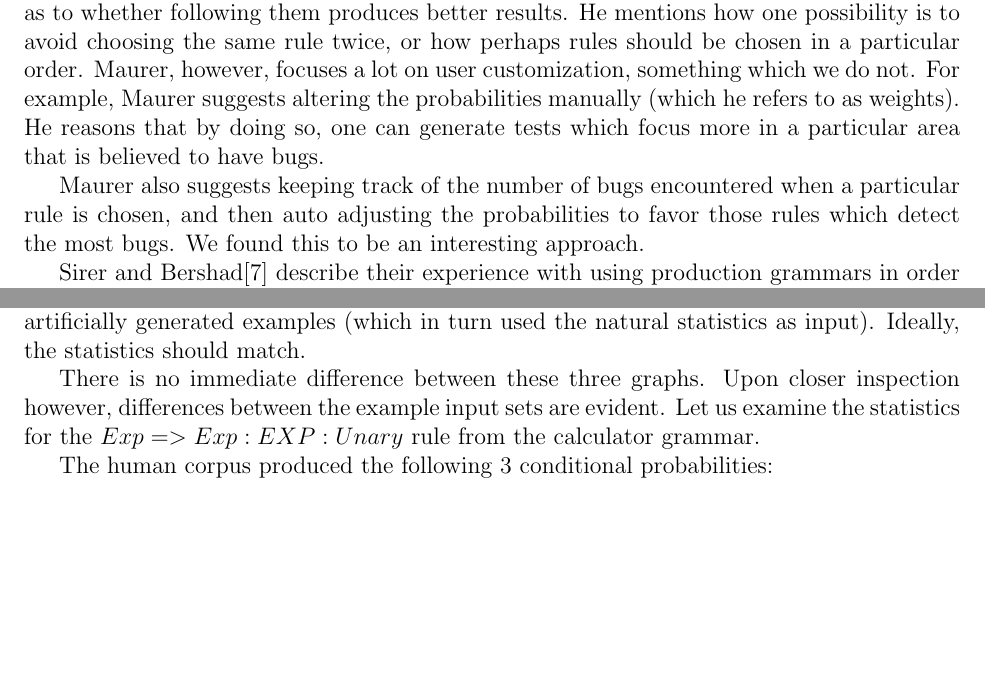
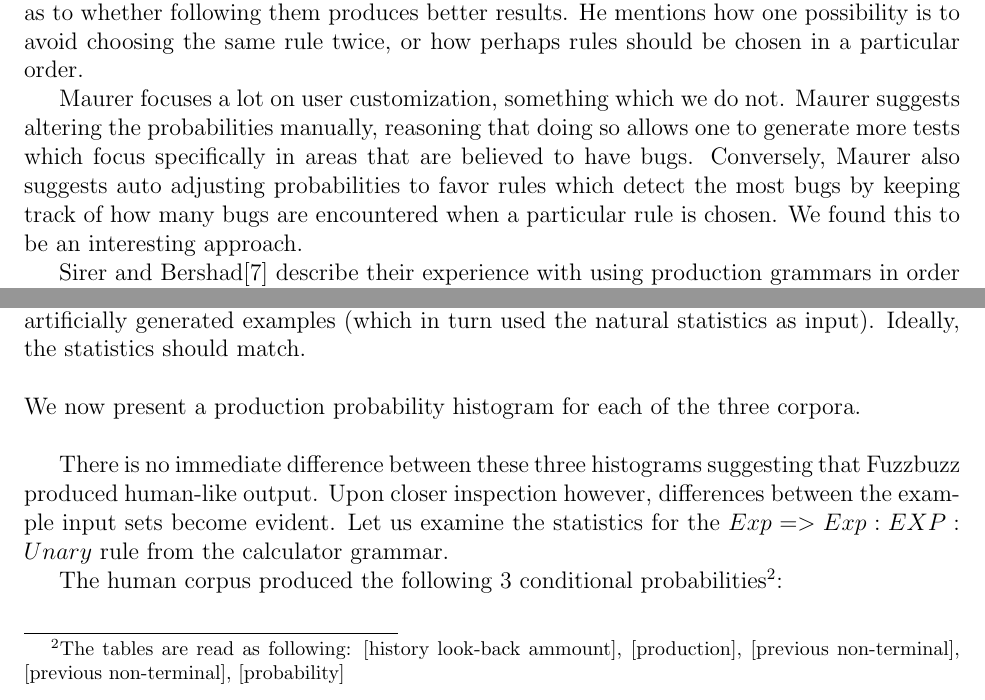
Before and after one commit to timtadh/fuzzbuzz, a LaTeX paper (papers/eecs444_report/paper.tex, which reads papers/eecs444_report/cfgstats.tex): two parts of pages 3 and 6 of 22, joined at a grey line, cut so that both start at the same text, the shorter picture padded with empty space. Compiled offline with pdfLaTeX.

Commit message:
Started a grammar pass
Signed-off-by: Rafael Lopez <rafael@case.edu>

```diff
--- a/papers/eecs444_report/cfgstats.tex
+++ b/papers/eecs444_report/cfgstats.tex
@@ -38,15 +38,14 @@ ways he could use the grammar to test his calculator program. He gives various
 ideas for picking rules, though he does not go in depth as to whether following
 them produces better results. He mentions how one possibility is to avoid
 choosing the same rule twice, or how perhaps rules should be chosen in a
-particular order. Maurer, however, focuses a lot on user customization,
-something which we do not. For example, Maurer suggests altering the
-probabilities manually (which he refers to as weights). He reasons that by
-doing so, one can generate tests which focus more in a particular area that is
-believed to have bugs.
+particular order.
 
-Maurer also suggests keeping track of the number of bugs encountered when a
-particular rule is chosen, and then auto adjusting the probabilities to favor
-those rules which detect the most bugs. We found this to be an interesting
+Maurer focuses a lot on user customization, something which we do not. Maurer
+suggests altering the probabilities manually, reasoning that doing so allows
+one to generate more tests which focus specifically in areas that are believed
+to have bugs. Conversely, Maurer also suggests auto adjusting probabilities to
+favor rules which detect the most bugs by keeping track of how many bugs are
+encountered when a particular rule is chosen. We found this to be an interesting
 approach.
 
 Sirer and Bershad\cite{Bershad1999} describe their experience with using
@@ -204,7 +203,10 @@ generated using production probabilities, and input generated using conditional
 probabilities. These exmple inputs allow us to compare the statistics for
 natural examples with the statistics for artificially generated examples (which
 in turn used the natural statistics as input). Ideally, the statistics should
-match.
+match. \\
+
+\noindent We now present a production probability histogram for each of the
+three corpora. \\
 
 \begin{figure*}
     \begin{center}
@@ -240,12 +242,15 @@ calculator program.}
 \end{figure*}
 
 
-There is no immediate difference between these three graphs. Upon closer
-inspection however, differences between the example input sets are evident. Let
-us examine the statistics for the $Exp => Exp:EXP:Unary$ rule from the
-calculator grammar.
+There is no immediate difference between these three histograms suggesting that
+Fuzzbuzz produced human-like output. Upon closer inspection however, differences
+between the example input sets become evident. Let us examine the statistics for
+the $Exp => Exp:EXP:Unary$ rule from the calculator grammar.
 
-The human corpus produced the following 3 conditional probabilities: \\
+The human corpus produced the following 3 conditional
+probabilities\footnote{The tables are read as following: [history look-back
+ammount], [production], [previous non-terminal], [previous non-terminal],
+[probability]}: \\
 
 \noindent
 \begin{verbatim}
```
